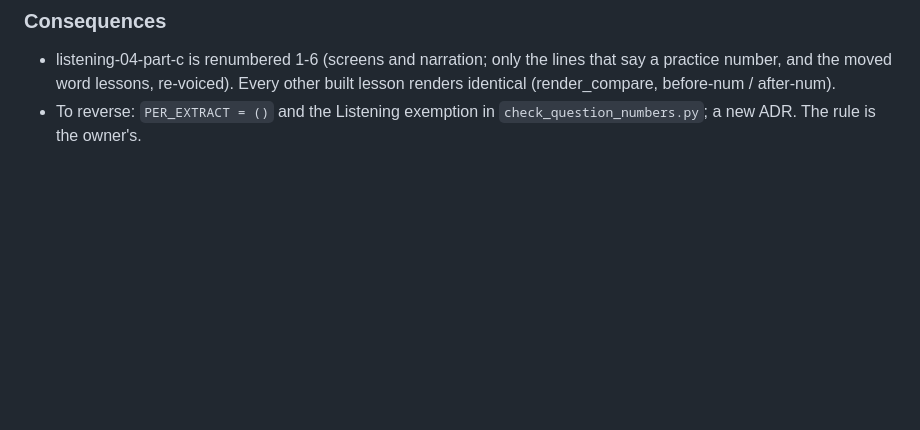
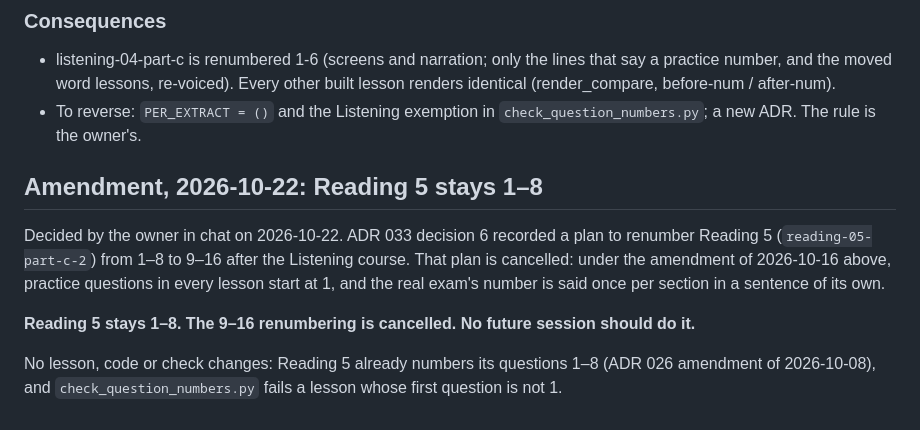
Before and after one commit to siamingit/oetbook-lesson-engine, a Markdown page: docs/adr/035-listening-part-b-numbering-and-option-preview.md, the part around the change. Drawn GitHub-style; blank space fills up the shorter version.

```diff
--- a/docs/adr/035-listening-part-b-numbering-and-option-preview.md
+++ b/docs/adr/035-listening-part-b-numbering-and-option-preview.md
@@ -203,3 +203,17 @@ replaced by the same rule.
   renders identical (render_compare, before-num / after-num).
 - To reverse: `PER_EXTRACT = ()` and the Listening exemption in
   `check_question_numbers.py`; a new ADR. The rule is the owner's.
+
+## Amendment, 2026-10-22: Reading 5 stays 1–8
+
+Decided by the owner in chat on 2026-10-22. ADR 033 decision 6 recorded a plan to
+renumber Reading 5 (`reading-05-part-c-2`) from 1–8 to 9–16 after the Listening course.
+That plan is cancelled: under the amendment of 2026-10-16 above, practice questions in
+every lesson start at 1, and the real exam's number is said once per section in a
+sentence of its own.
+
+**Reading 5 stays 1–8. The 9–16 renumbering is cancelled. No future session should do it.**
+
+No lesson, code or check changes: Reading 5 already numbers its questions 1–8 (ADR 026
+amendment of 2026-10-08), and `check_question_numbers.py` fails a lesson whose first
+question is not 1.
```
Also changed, not shown: docs/adr/033-owner-review-listening-01-02-narration.md (+3 -0 lines), docs/adr/README.md (+2 -2 lines).
